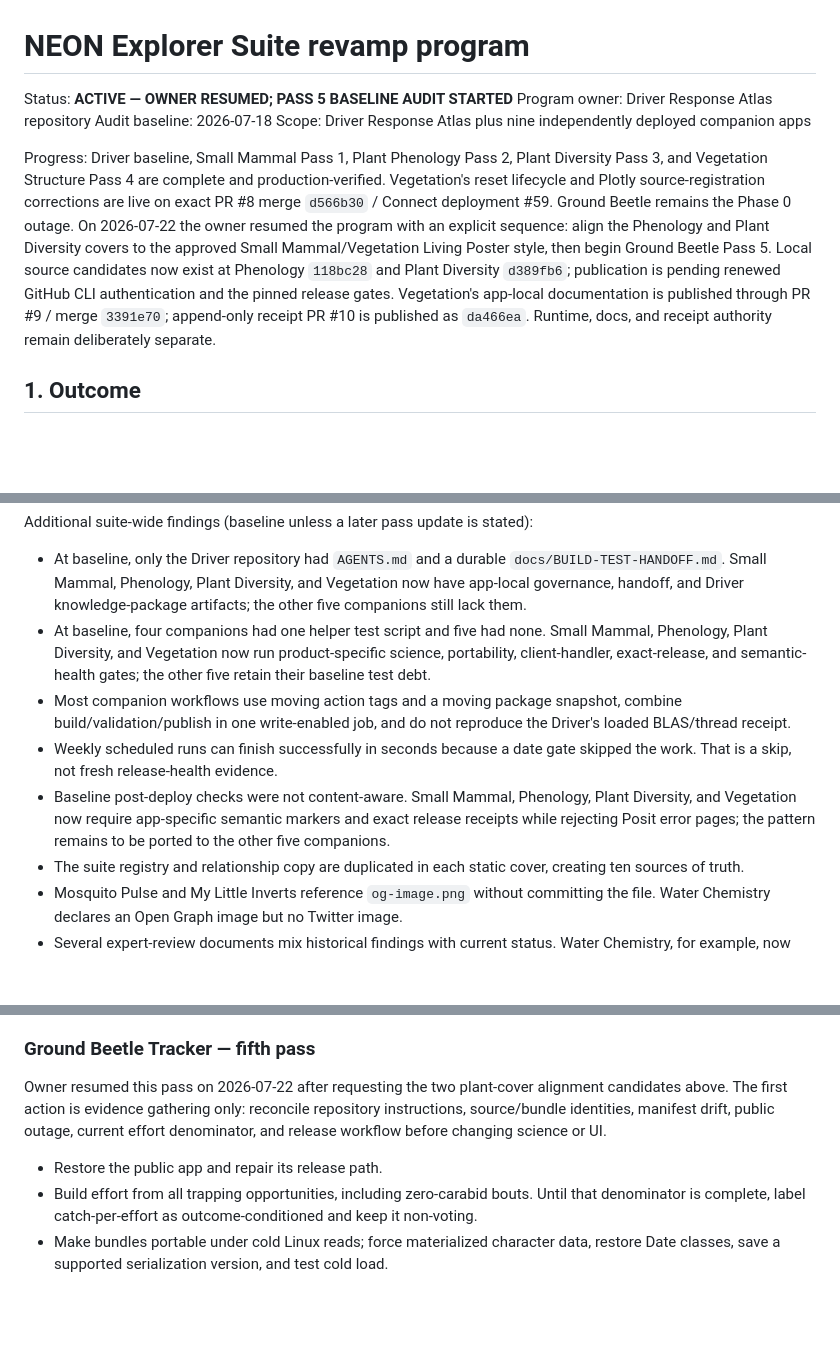
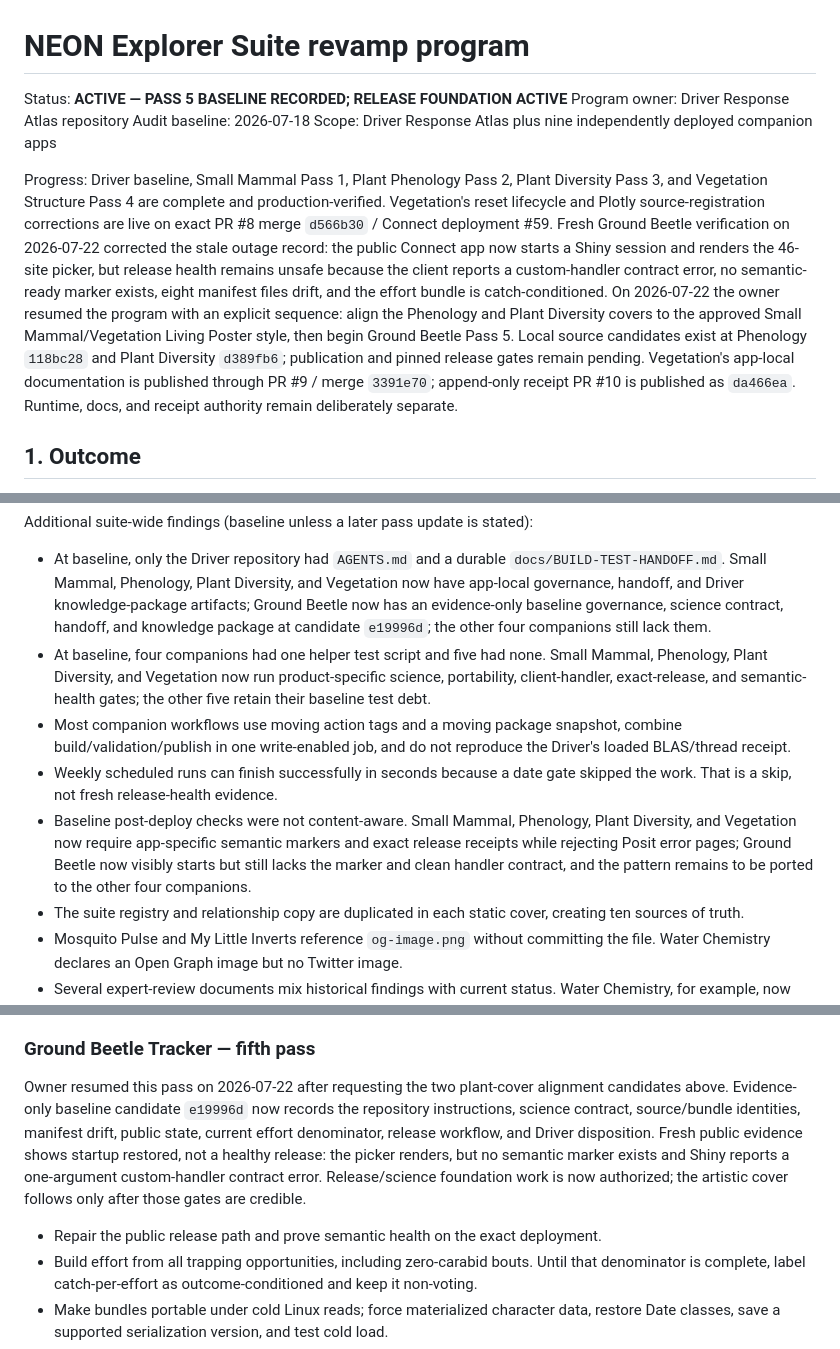
Before and after one commit to tgilbert14/NEON-Driver-Cascade, a Markdown page: docs/NEON-SUITE-REVAMP-PLAN.md, 3 parts joined by grey strips. Rendered like a GitHub page; blank space fills up the shorter version.

```diff
--- a/docs/NEON-SUITE-REVAMP-PLAN.md
+++ b/docs/NEON-SUITE-REVAMP-PLAN.md
@@ -1,6 +1,6 @@
 # NEON Explorer Suite revamp program
 
-Status: **ACTIVE — OWNER RESUMED; PASS 5 BASELINE AUDIT STARTED**
+Status: **ACTIVE — PASS 5 BASELINE RECORDED; RELEASE FOUNDATION ACTIVE**
 Program owner: Driver Response Atlas repository
 Audit baseline: 2026-07-18
 Scope: Driver Response Atlas plus nine independently deployed companion apps
@@ -9,12 +9,16 @@ Progress: Driver baseline, Small Mammal Pass 1, Plant Phenology Pass 2, Plant
 Diversity Pass 3, and Vegetation Structure Pass 4 are complete and
 production-verified. Vegetation's reset lifecycle and Plotly source-registration
 corrections are live on exact PR #8 merge `d566b30` / Connect deployment #59.
-Ground Beetle remains the Phase 0 outage. On 2026-07-22 the owner resumed the
+Fresh Ground Beetle verification on 2026-07-22 corrected the stale outage record:
+the public Connect app now starts a Shiny session and renders the 46-site picker,
+but release health remains unsafe because the client reports a custom-handler
+contract error, no semantic-ready marker exists, eight manifest files drift, and
+the effort bundle is catch-conditioned. On 2026-07-22 the owner resumed the
 program with an explicit sequence: align the Phenology and Plant Diversity covers
 to the approved Small Mammal/Vegetation Living Poster style, then begin Ground
-Beetle Pass 5. Local source candidates now exist at Phenology `118bc28` and Plant
-Diversity `d389fb6`; publication is pending renewed GitHub CLI authentication and
-the pinned release gates. Vegetation's app-local documentation is published
+Beetle Pass 5. Local source candidates exist at Phenology `118bc28` and Plant
+Diversity `d389fb6`; publication and pinned release gates remain pending.
+Vegetation's app-local documentation is published
 through PR #9 / merge `3391e70`; append-only receipt PR #10 is published as
 `da466ea`. Runtime, docs, and receipt authority remain deliberately separate.
 
@@ -82,7 +86,9 @@ Additional suite-wide findings (baseline unless a later pass update is stated):
 - At baseline, only the Driver repository had `AGENTS.md` and a durable
   `docs/BUILD-TEST-HANDOFF.md`. Small Mammal, Phenology, Plant Diversity, and
   Vegetation now have app-local governance, handoff, and Driver knowledge-package
-  artifacts; the other five companions still lack them.
+  artifacts; Ground Beetle now has an evidence-only baseline governance, science
+  contract, handoff, and knowledge package at candidate `e19996d`; the other four
+  companions still lack them.
 - At baseline, four companions had one helper test script and five had none. Small
   Mammal, Phenology, Plant Diversity, and Vegetation now run product-specific
   science, portability, client-handler, exact-release, and semantic-health gates;
@@ -94,8 +100,9 @@ Additional suite-wide findings (baseline unless a later pass update is stated):
   skipped the work. That is a skip, not fresh release-health evidence.
 - Baseline post-deploy checks were not content-aware. Small Mammal, Phenology,
   Plant Diversity, and Vegetation now require app-specific semantic markers and
-  exact release receipts while rejecting Posit error pages; the pattern remains to
-  be ported to the other five companions.
+  exact release receipts while rejecting Posit error pages; Ground Beetle now
+  visibly starts but still lacks the marker and clean handler contract, and the
+  pattern remains to be ported to the other four companions.
 - The suite registry and relationship copy are duplicated in each static cover,
   creating ten sources of truth.
 - Mosquito Pulse and My Little Inverts reference `og-image.png` without committing
@@ -600,11 +607,15 @@ Suggested palette families remain distinct but related:
 ### Ground Beetle Tracker — fifth pass
 
 Owner resumed this pass on 2026-07-22 after requesting the two plant-cover
-alignment candidates above. The first action is evidence gathering only: reconcile
-repository instructions, source/bundle identities, manifest drift, public outage,
-current effort denominator, and release workflow before changing science or UI.
+alignment candidates above. Evidence-only baseline candidate `e19996d` now records
+the repository instructions, science contract, source/bundle identities, manifest
+drift, public state, current effort denominator, release workflow, and Driver
+disposition. Fresh public evidence shows startup restored, not a healthy release:
+the picker renders, but no semantic marker exists and Shiny reports a one-argument
+custom-handler contract error. Release/science foundation work is now authorized;
+the artistic cover follows only after those gates are credible.
 
-- Restore the public app and repair its release path.
+- Repair the public release path and prove semantic health on the exact deployment.
 - Build effort from all trapping opportunities, including zero-carabid bouts. Until
   that denominator is complete, label catch-per-effort as outcome-conditioned and
   keep it non-voting.
```
Also changed, not shown: other parts of docs/NEON-SUITE-REVAMP-PLAN.md (+5 -5 lines), docs/NEON-SUITE-LEARNING-LOOP.md (+17 -11 lines).
